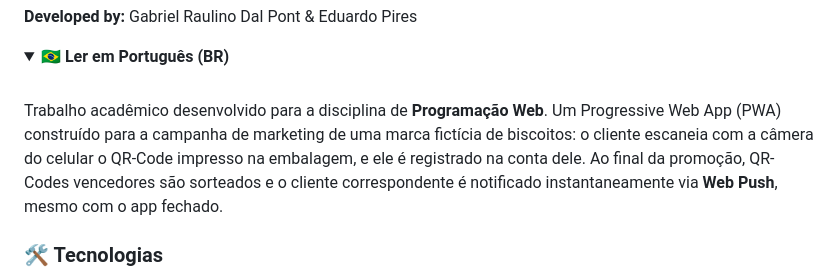
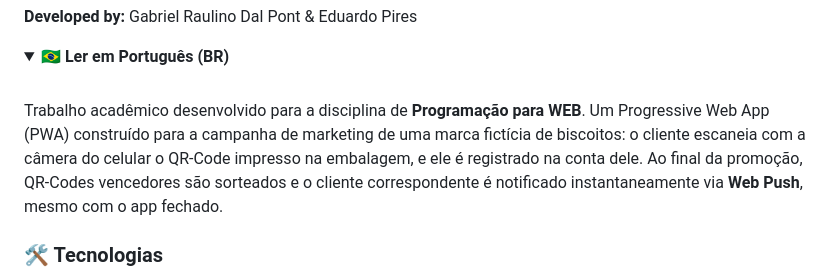
Before and after one commit to Gabriel-Raulino/Web-Programming-Cookie-Promo-PWA, a Markdown page: README.md, the part around the change. Rendered like a GitHub page; folded sections open.

```diff
--- a/README.md
+++ b/README.md
@@ -110,7 +110,7 @@ This is an academic prototype, not a production-ready system. A few simplificati
 <summary>🇧🇷 <b>Ler em Português (BR)</b></summary>
 <br>
 
-Trabalho acadêmico desenvolvido para a disciplina de **Programação Web**. Um Progressive Web App (PWA) construído para a campanha de marketing de uma marca fictícia de biscoitos: o cliente escaneia com a câmera do celular o QR-Code impresso na embalagem, e ele é registrado na conta dele. Ao final da promoção, QR-Codes vencedores são sorteados e o cliente correspondente é notificado instantaneamente via **Web Push**, mesmo com o app fechado.
+Trabalho acadêmico desenvolvido para a disciplina de **Programação para WEB**. Um Progressive Web App (PWA) construído para a campanha de marketing de uma marca fictícia de biscoitos: o cliente escaneia com a câmera do celular o QR-Code impresso na embalagem, e ele é registrado na conta dele. Ao final da promoção, QR-Codes vencedores são sorteados e o cliente correspondente é notificado instantaneamente via **Web Push**, mesmo com o app fechado.
 
 ### 🛠️ Tecnologias
 
```
